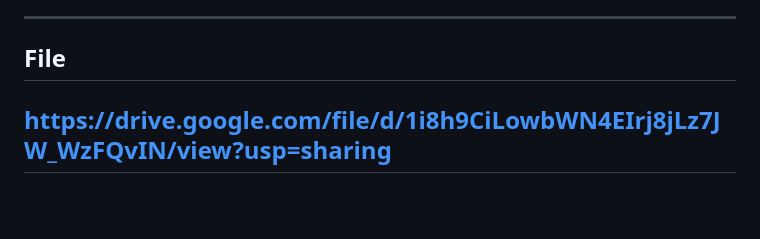
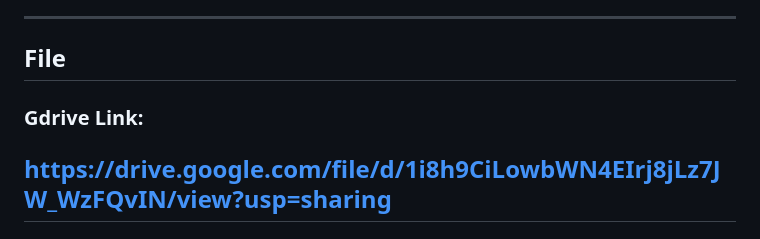
Before and after one commit to DavidNJB/OFWRemittance, a Markdown page: README.md, the part around the change. GitHub-like rendering; blank space fills up the shorter version.

Commit message:
Add Gdrive link to README

```diff
--- a/README.md
+++ b/README.md
@@ -131,6 +131,7 @@ https://blog.morph.network/build-in-payments-hackathon-build-what-moves-money/
 ---
 
 ## File
+### Gdrive Link:
 https://drive.google.com/file/d/1i8h9CiLowbWN4EIrj8jLz7JW_WzFQvIN/view?usp=sharing
 ---
 
```
